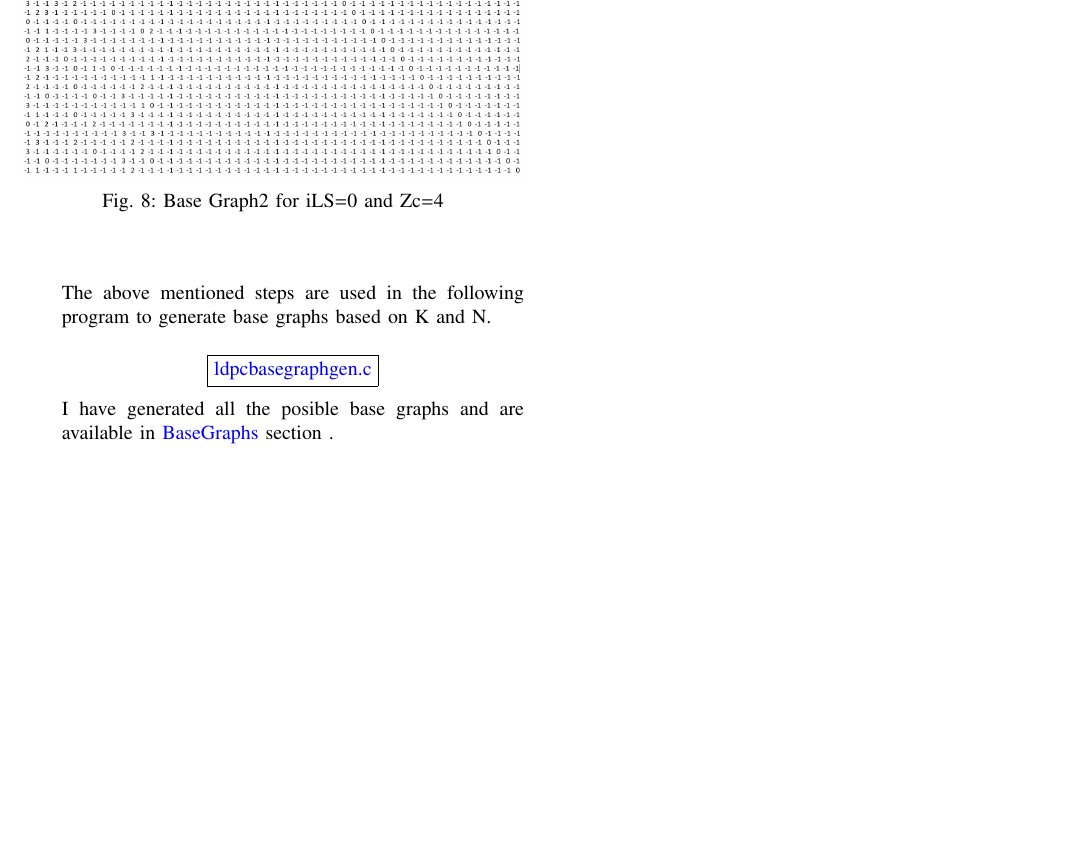
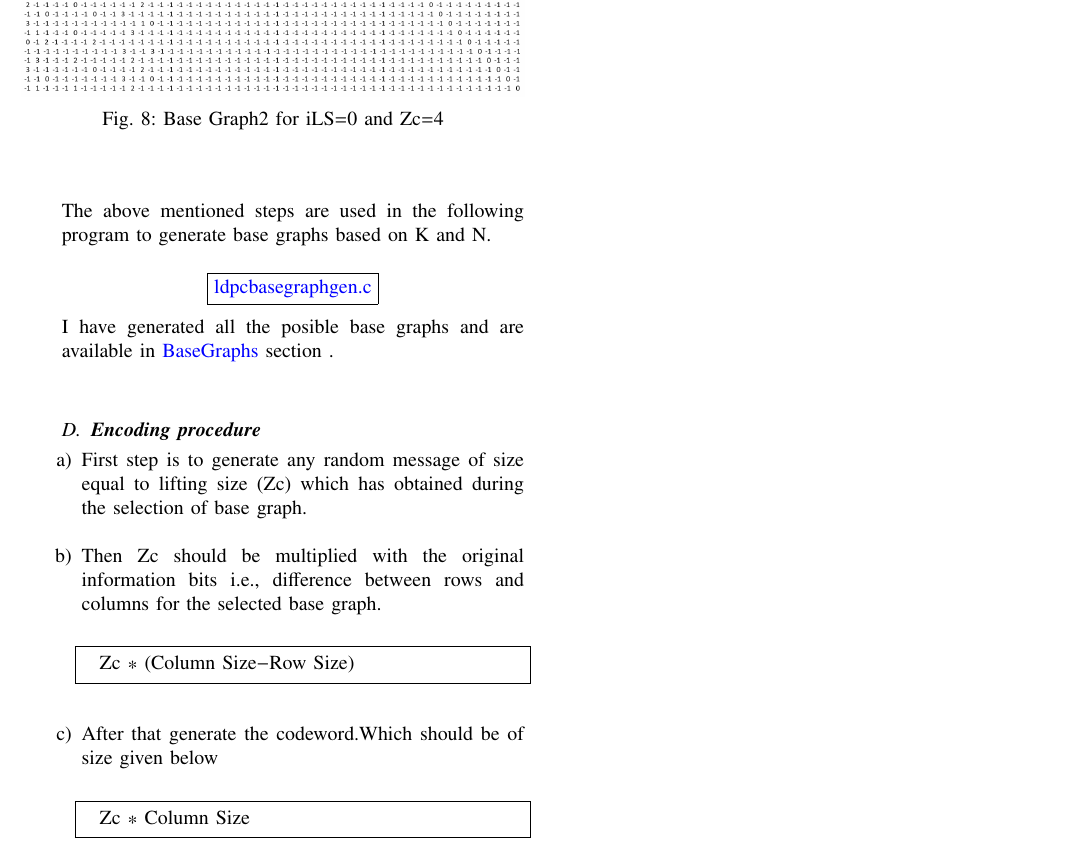
Before and after one commit to KrishnaYadati/IIT-H-FWC-Project, a LaTeX paper (5G-NR-LDPC-Encoder/docs/main.tex): part of page 4 of 4, cut so that both start at the same text, the shorter picture padded with empty space. Compiled offline with pdfLaTeX.

Commit message:
doc-update

```diff
--- a/5G-NR-LDPC-Encoder/docs/main.tex
+++ b/5G-NR-LDPC-Encoder/docs/main.tex
@@ -400,6 +400,22 @@ Below I have illustrated how the Base Matrix entries P(i.j) are populated, I hav
       \vspace{2mm}
 I have generated all the posible base graphs and are available in {\href{https://github.com/KrishnaYadati/IIT-H-FWC-Project/tree/main/5G-NR-LDPC-Encoder/Base_Graphs}{BaseGraphs}} section .\\
 
+ \subsection{\textbf{Encoding procedure}}
+  \begin{enumerate}
+ \item First step is to generate any random message of size equal to lifting size (Zc) which has obtained during the selection of base graph.\\
+  \item Then Zc should be multiplied with the original information bits i.e., difference between rows and columns for the selected base graph.\\
+  \begin{lstlisting}
+  Zc * (Column Size-Row Size)
+ \end{lstlisting}
+ \vspace{5mm}
+   \item After that generate the codeword.Which should be of size given below \\
+  \begin{lstlisting}
+  Zc * Column Size
+ \end{lstlisting}
+  \end{enumerate}
+
+
+
             \end{enumerate}
 
 
```
Also changed, not shown: 5G-NR-LDPC-Encoder/docs/main.pdf, 5 other files.
